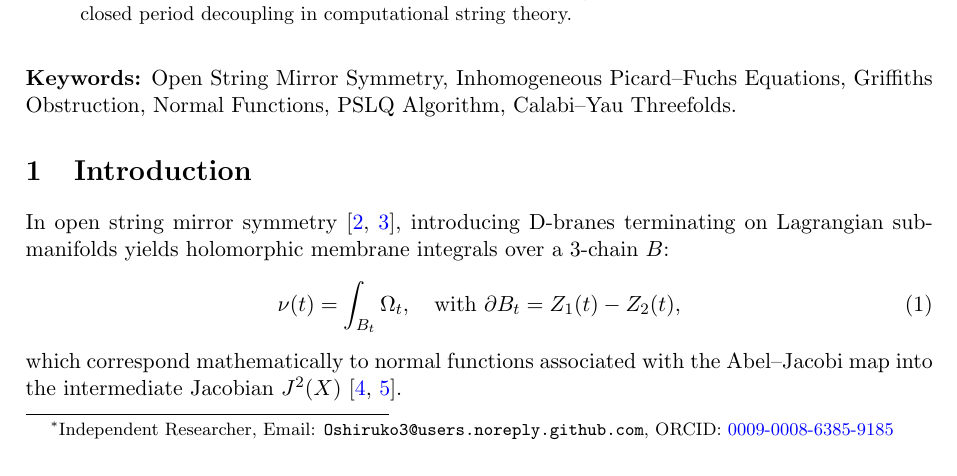
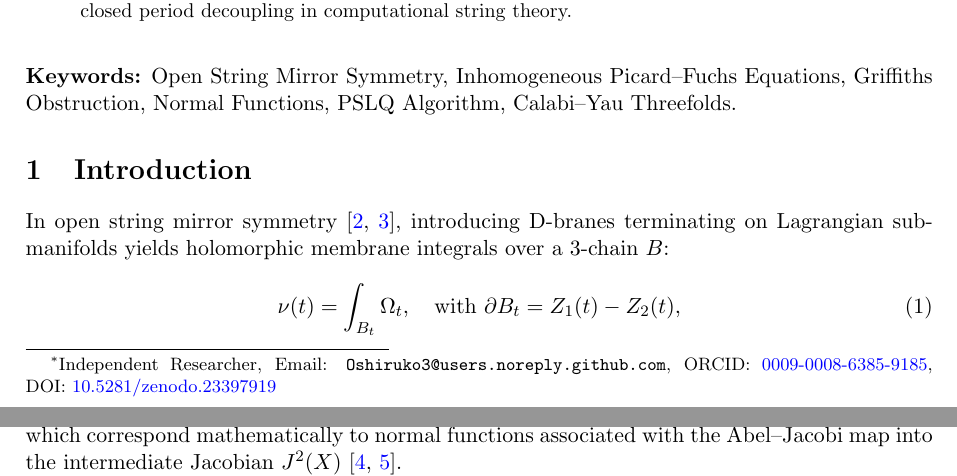
Before and after one commit to Oshiruko3/open-closed-period-decoupling, a LaTeX paper (paper/first_report/first_report_gg_operator.tex): part of page 1 of 6 before the commit and two parts of pages 1 and 2 of 6 after it, the two joined at a grey line, cut so that both start at the same text. Compiled offline with pdfLaTeX.

Commit message:
docs: bind official Zenodo DOI 10.5281/zenodo.23397919 across README and paper manuscripts

```diff
--- a/paper/first_report/first_report_gg_operator.tex
+++ b/paper/first_report/first_report_gg_operator.tex
@@ -17,7 +17,7 @@
 
 \title{\textbf{\Large A Deterministic Griffiths Gauge-Cancelling Operator for Inhomogeneous Picard--Fuchs Systems: Decoupling Open--Closed Periods and D-Brane Amplitudes via High-Precision PSLQ}}
 
-\author{\textbf{Kouta Matsumoto}\footnote{Independent Researcher, Email: \texttt{Oshiruko3@users.noreply.github.com}, ORCID: \href{https://orcid.org/0009-0008-6385-9185}{0009-0008-6385-9185}}}
+\author{\textbf{Kouta Matsumoto}\footnote{Independent Researcher, Email: \texttt{Oshiruko3@users.noreply.github.com}, ORCID: \href{https://orcid.org/0009-0008-6385-9185}{0009-0008-6385-9185}, DOI: \href{https://doi.org/10.5281/zenodo.23397919}{10.5281/zenodo.23397919}}}
 
 \date{October 15, 2026}
 
```
Also changed, not shown: paper/first_report/first_report_gg_operator_ja.tex (+1 -1 lines), README.md, paper/first_report/first_report_gg_operator.pdf, paper/first_report/first_report_gg_operator_ja.pdf.
